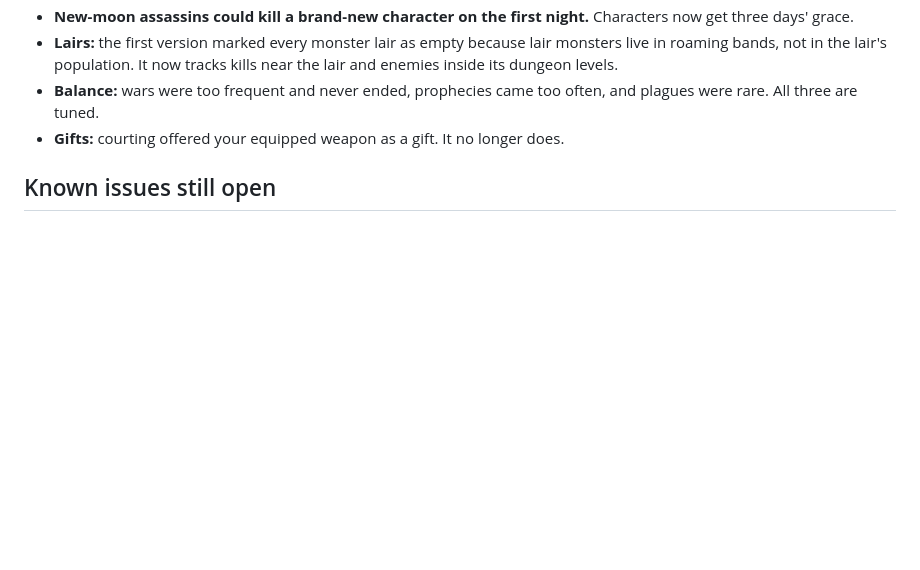
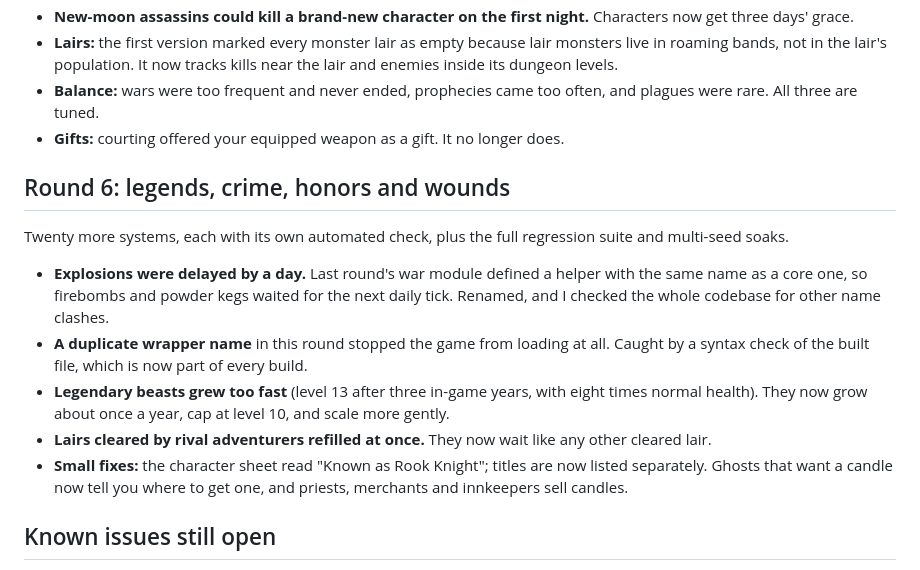
Before and after one commit to IshmamHaque1112/aegis-of-the-mad-king, a Markdown page: docs/PLAYTEST.md, the part around the change. GitHub-like rendering; blank space fills up the shorter version.

```diff
--- a/docs/PLAYTEST.md
+++ b/docs/PLAYTEST.md
@@ -91,6 +91,16 @@ Twenty more systems went in, with a new automated check for each one, plus 70-da
 - **Balance:** wars were too frequent and never ended, prophecies came too often, and plagues were rare. All three are tuned.
 - **Gifts:** courting offered your equipped weapon as a gift. It no longer does.
 
+## Round 6: legends, crime, honors and wounds
+
+Twenty more systems, each with its own automated check, plus the full regression suite and multi-seed soaks.
+
+- **Explosions were delayed by a day.** Last round's war module defined a helper with the same name as a core one, so firebombs and powder kegs waited for the next daily tick. Renamed, and I checked the whole codebase for other name clashes.
+- **A duplicate wrapper name** in this round stopped the game from loading at all. Caught by a syntax check of the built file, which is now part of every build.
+- **Legendary beasts grew too fast** (level 13 after three in-game years, with eight times normal health). They now grow about once a year, cap at level 10, and scale more gently.
+- **Lairs cleared by rival adventurers refilled at once.** They now wait like any other cleared lair.
+- **Small fixes:** the character sheet read "Known as Rook Knight"; titles are now listed separately. Ghosts that want a candle now tell you where to get one, and priests, merchants and innkeepers sell candles.
+
 ## Known issues still open
 - **Hit messages report damage before reductions.** For example, "Shark hits you for 8" appears even when the hull absorbed it.
 - **Saves grow with exploration,** to about 1.2 MB after ~30 in-game days of heavy travel. IndexedDB handles this, but the localStorage fallback (about 5 MB) could fill on very long runs.
```
Also changed, not shown: README.md (+31 -0 lines), docs/media/legends_crime.png (added), 7 other files.
